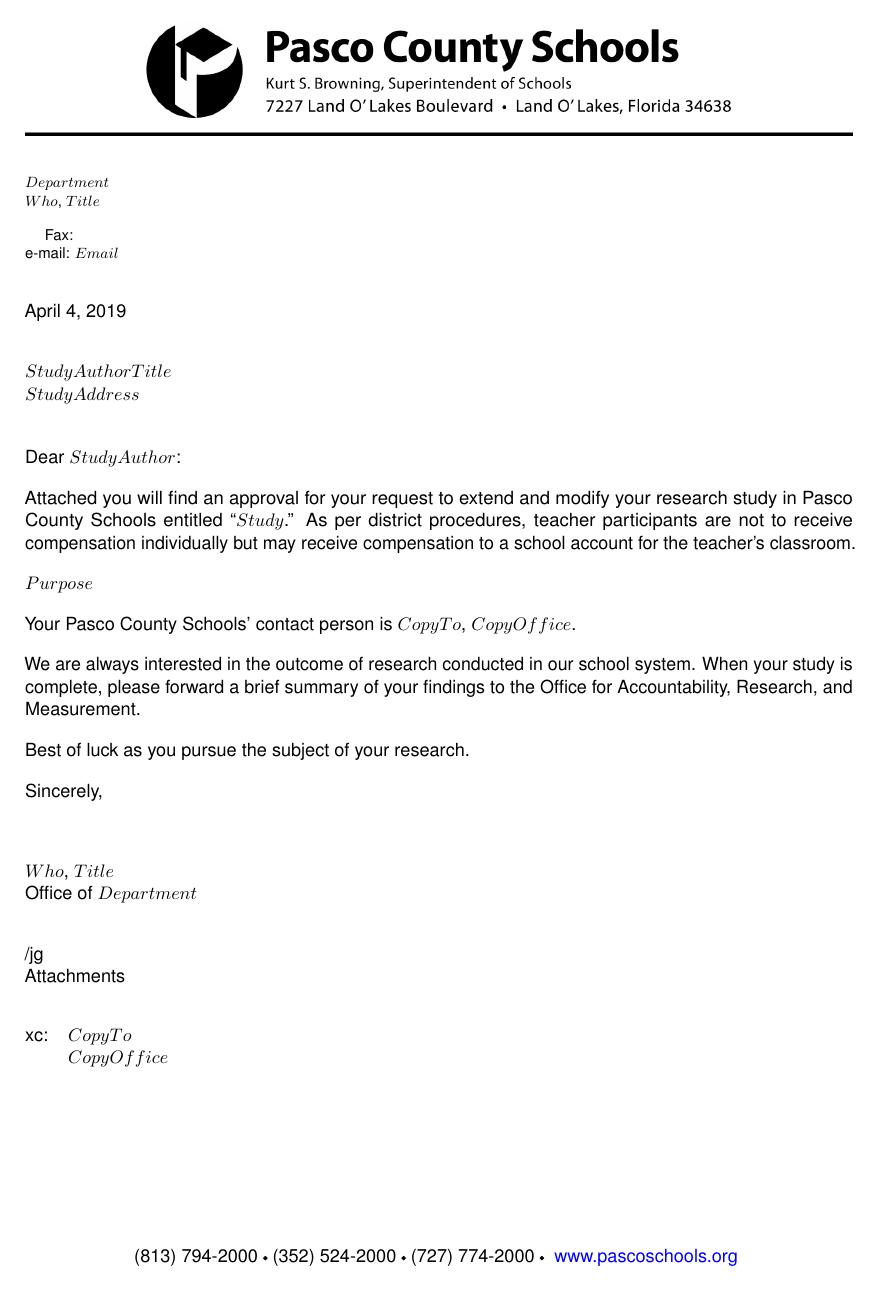
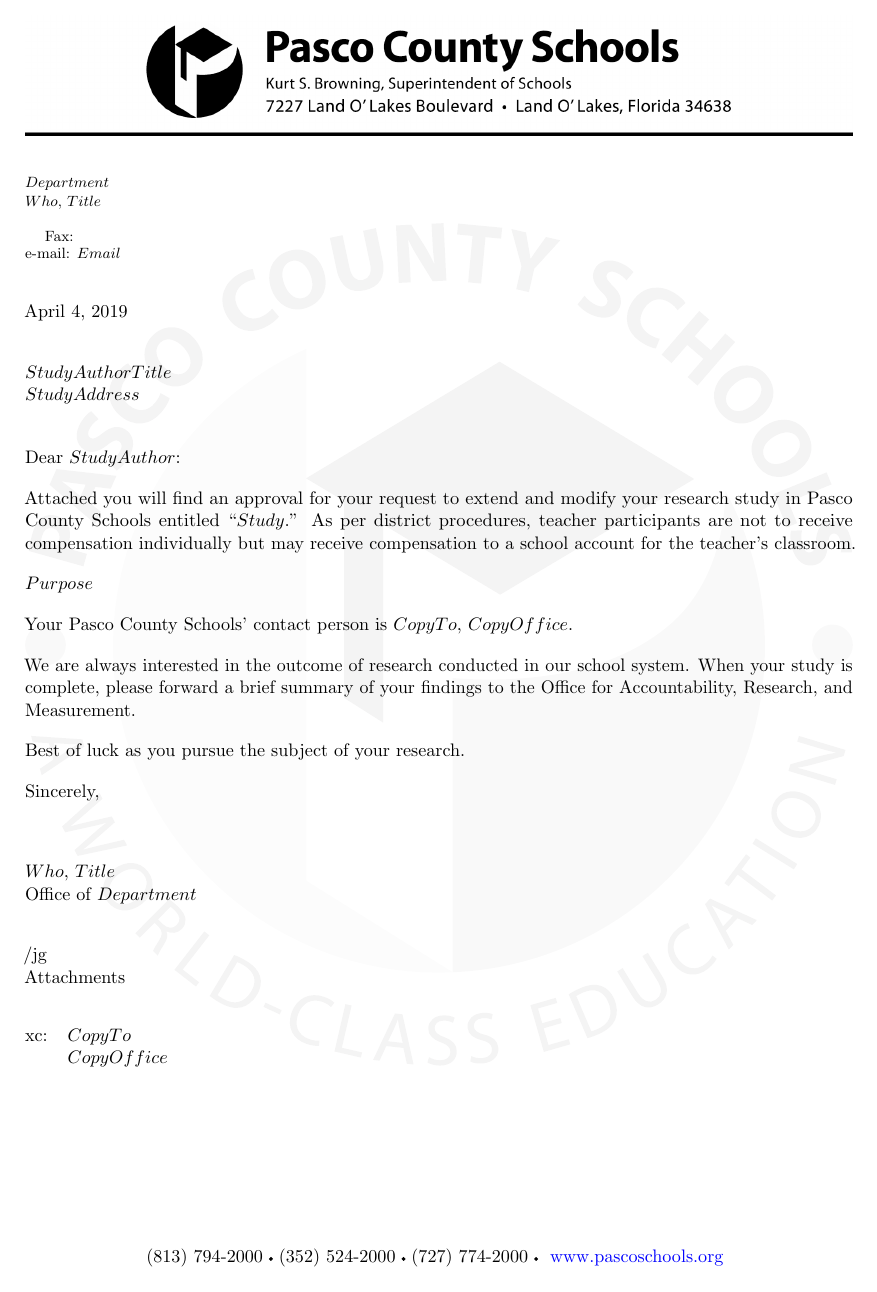
Before and after one commit to AnthonyRaborn/PascoTemplates, a LaTeX document (inst/rmarkdown/templates/irb-letter/skeleton/irb-letter-approval-conditional-template.tex, which reads inst/rmarkdown/templates/irb-letter/skeleton/irb-letter-preamble.tex): the whole page. Compiled offline with pdfLaTeX.

Commit message:
Completed changes to accomodate communications department requirements

```diff
--- a/inst/rmarkdown/templates/irb-letter/skeleton/irb-letter-approval-conditional-template.tex
+++ b/inst/rmarkdown/templates/irb-letter/skeleton/irb-letter-approval-conditional-template.tex
@@ -26,7 +26,7 @@
 \pagestyle{fancy}
 
 \begin{document}
-% \AddToShipoutPicture{\BackgroundPic}
+\AddToShipoutPicture{\BackgroundPic}
 \begin{footnotesize}
 	\begin{spacing}{1}
 \authordetails
--- a/inst/rmarkdown/templates/irb-letter/skeleton/irb-letter-preamble.tex
+++ b/inst/rmarkdown/templates/irb-letter/skeleton/irb-letter-preamble.tex
@@ -11,8 +11,8 @@
 \usepackage{setspace} % more specific line spacing
 \usepackage{array} % align columns in tabular
 \usepackage{tikz} % create small dot in footer
-\usepackage{helvet} % "Arial"-like font
-\renewcommand{\familydefault}{\sfdefault} % assign the font for use
+% \usepackage{helvet} % "Arial"-like font
+% \renewcommand{\familydefault}{\sfdefault} % assign the font for use
 \usepackage[colorlinks=true,urlcolor=blue,linkcolor=blue]{hyperref} % clickable email and website links
 \usepackage[link=off]{phonenumbers} % phone number formatting
 %----------------------------------------------------------------------------------------
@@ -103,12 +103,12 @@
 % CREATING A WATERMARK ACROSS ENTIRE PAGE
 % solution from: https://tex.stackexchange.com/a/46281
 %------------------------------------------------------------------------------------------------------------------------------
-% \newcommand\BackgroundPic{%
-% \put(0,0){%
-% \parbox[b][\paperheight]{\paperwidth}{%
-% \vfill
-% \centering
-% {\transparent{.05}\includegraphics[width=\textwidth,%
-% keepaspectratio]{logos/pcs_logo_emblem_grayscale}}%
-% \vfill
-% }}}
+\newcommand\BackgroundPic{%
+\put(0,0){%
+\parbox[b][\paperheight]{\paperwidth}{%
+\vfill
+\centering
+{\transparent{.05}\includegraphics[width=\textwidth,%
+keepaspectratio]{logos/pcs_logo_emblem_grayscale}}%
+\vfill
+}}}
```
Also changed, not shown: 1 other file.
